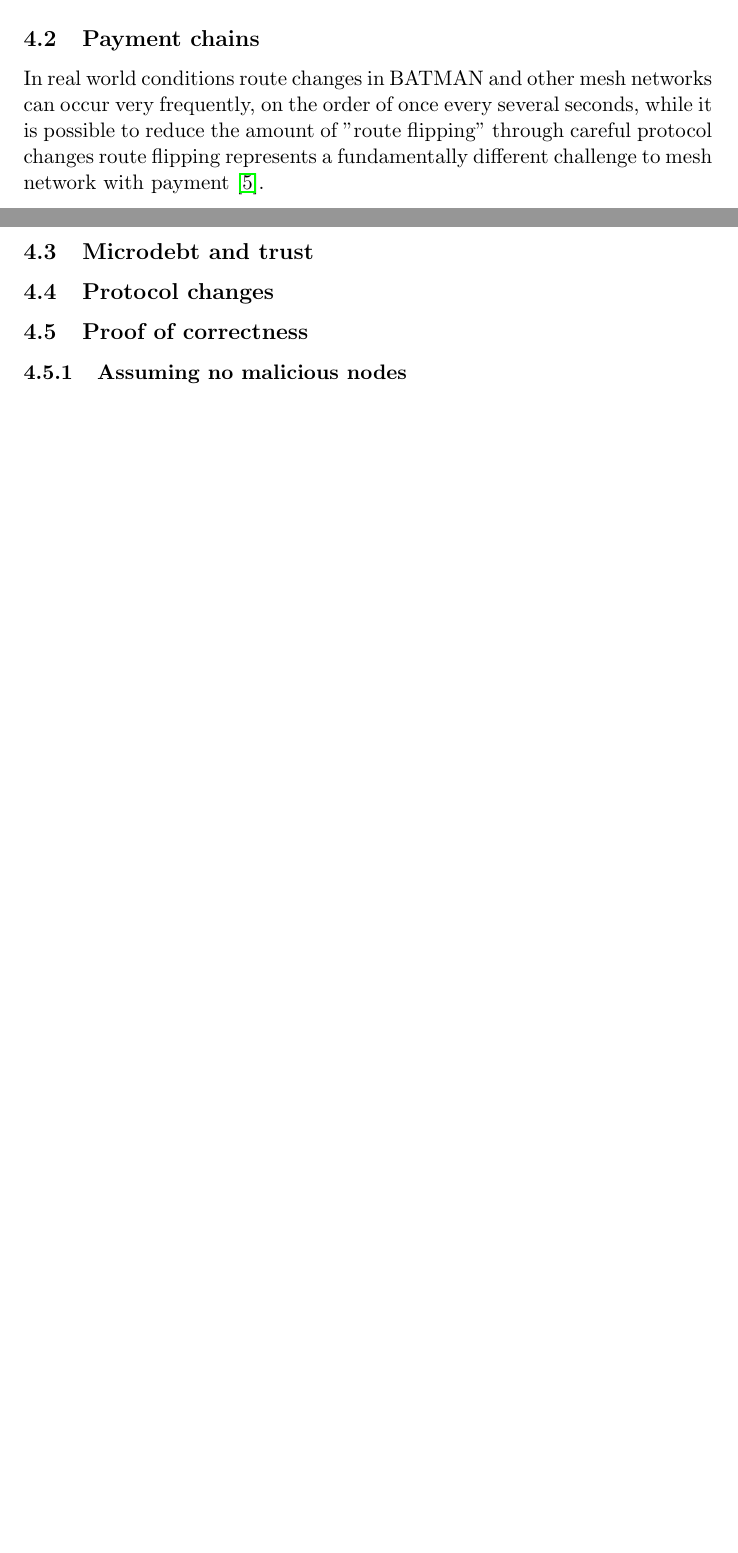
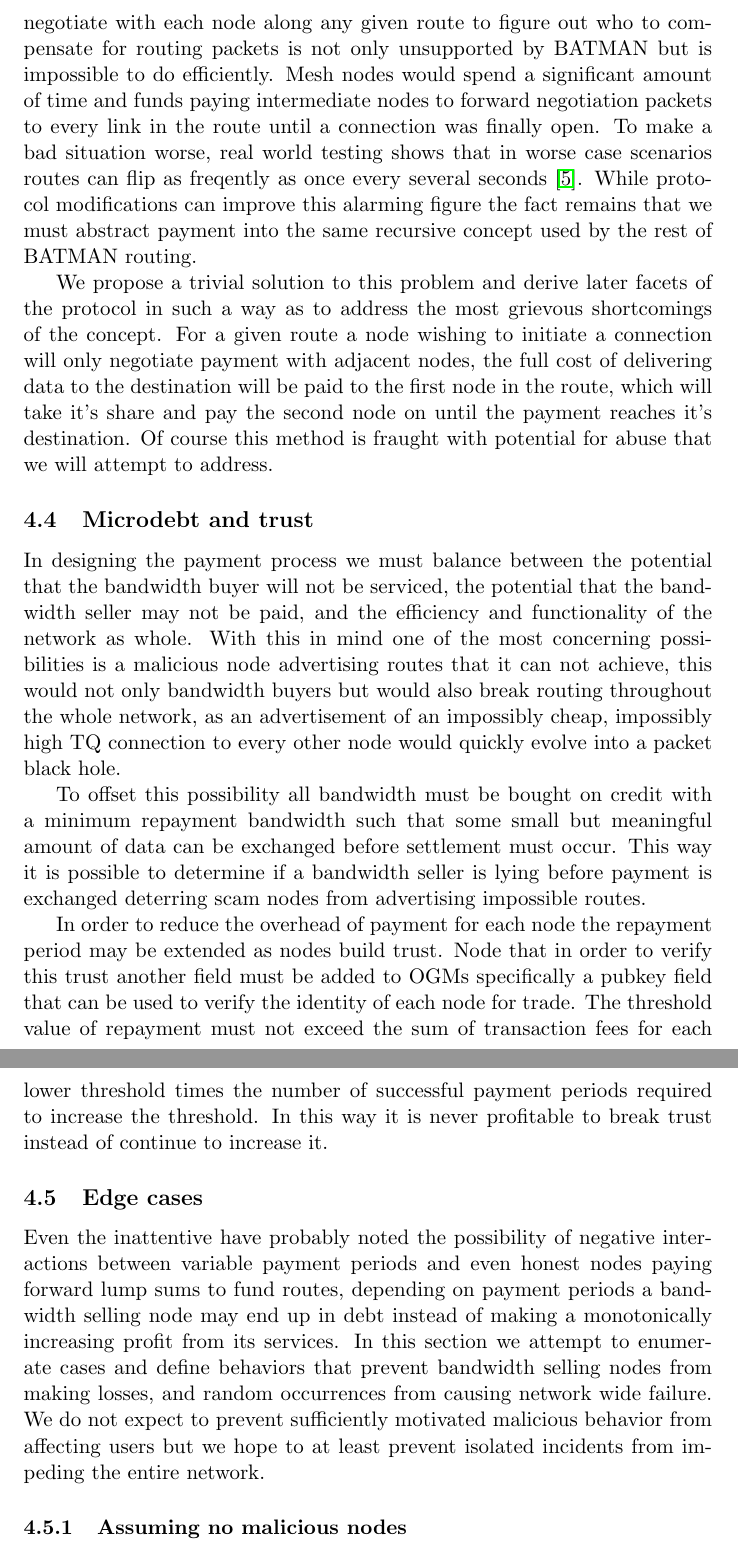
Before and after one commit to ttk2/hocnet-spec, a LaTeX document (protocol-spec.tex): two parts of pages 4 and 5 of 5 before the commit and two parts of pages 5 and 6 of 7 after it, joined at a grey line, cut at the place of the change, the shorter picture padded with empty space. Compiled offline with pdfLaTeX.

Commit message:
Finish description, begin edge case handling

```diff
--- a/protocol-spec.tex
+++ b/protocol-spec.tex
@@ -59,13 +68,19 @@ In this paper we explore the possibility of a for-profit mesh service for partic
 
 	\subsection{Payment chains}
 
-        In real world conditions route changes in BATMAN and other mesh networks can occur very frequently, on the order of once every several seconds, while it is possible to reduce the amount of "route flipping" through careful protocol changes route flipping represents a fundamentally different challenge to mesh network with payment \cite{meshflip}.
+               The design of BATMAN, as well as any reasonably low overhead mesh protocol, specifically avoids requiring any node to have full knowledge of a route it is using, from the perspective of any given member of the mesh only the next hop and the cost required to reach the destination are known. To negotiate with each node along any given route to figure out who to compensate for routing packets is not only unsupported by BATMAN but is impossible to do efficiently. Mesh nodes would spend a significant amount of time and funds paying intermediate nodes to forward negotiation packets to every link in the route until a connection was finally open. To make a bad situation worse, real world testing shows that in worse case scenarios routes can flip as freqently as once every several seconds \cite{meshflip}. While protocol modifications can improve this alarming figure the fact remains that we must abstract payment into the same recursive concept used by the rest of BATMAN routing.
+
+               We propose a trivial solution to this problem and derive later facets of the protocol in such a way as to address the most grievous shortcomings of the concept. For a given route a node wishing to initiate a connection will only negotiate payment with adjacent nodes, the full cost of delivering data to the destination will be paid to the first node in the route, which will take it's share and pay the second node on until the payment reaches it's destination. Of course this method is fraught with potential for abuse that we will attempt to address.
 
 	\subsection{Microdebt and trust}
 
+               In designing the payment process we must balance between the potential that the bandwidth buyer will not be serviced, the potential that the bandwidth seller may not be paid, and the efficiency and functionality of the network as whole. With this in mind one of the most concerning possibilities is a malicious node advertising routes that it can not achieve, this would not only bandwidth buyers but would also break routing throughout the whole network, as an advertisement of an impossibly cheap, impossibly high TQ connection to every other node would quickly evolve into a packet black hole.
 
-	\subsection{Protocol changes}
+               To offset this possibility all bandwidth must be bought on credit with a minimum repayment bandwidth such that some small but meaningful amount of data can be exchanged before settlement must occur. This way it is possible to determine if a bandwidth seller is lying before payment is exchanged deterring scam nodes from advertising impossible routes.
 
-	\subsection{Proof of correctness}
+               In order to reduce the overhead of payment for each node the repayment period may be extended as nodes build trust. Node that in order to verify this trust another field must be added to OGMs specifically a pubkey field that can be used to verify the identity of each node for trade. The threshold value of repayment must not exceed the sum of transaction fees for each lower threshold times the number of successful payment periods required to increase the threshold. In this way it is never profitable to break trust instead of continue to increase it.
+
+	\subsection{Edge cases}
+               Even the inattentive have probably noted the possibility of negative interactions between variable payment periods and even honest nodes paying forward lump sums to fund routes, depending on payment periods a bandwidth selling node may end up in debt instead of making a monotonically increasing profit from its services. In this section we attempt to enumerate cases and define behaviors that prevent bandwidth selling nodes from making losses, and random occurrences from causing network wide failure. We do not expect to prevent sufficiently motivated malicious behavior from affecting users but we hope to at least prevent isolated incidents from impeding the entire network.
 
 	    \subsubsection{Assuming no malicious nodes}
```
Also changed, not shown: protocol-spec.pdf, protocol-spec.tex (21 more changed lines).
